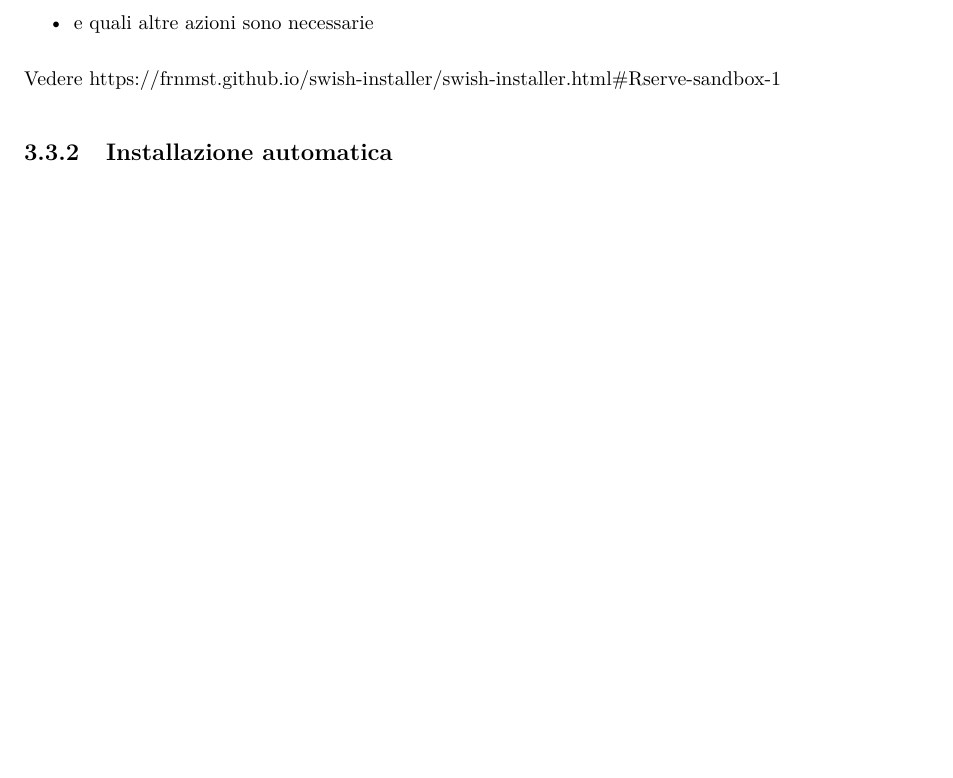
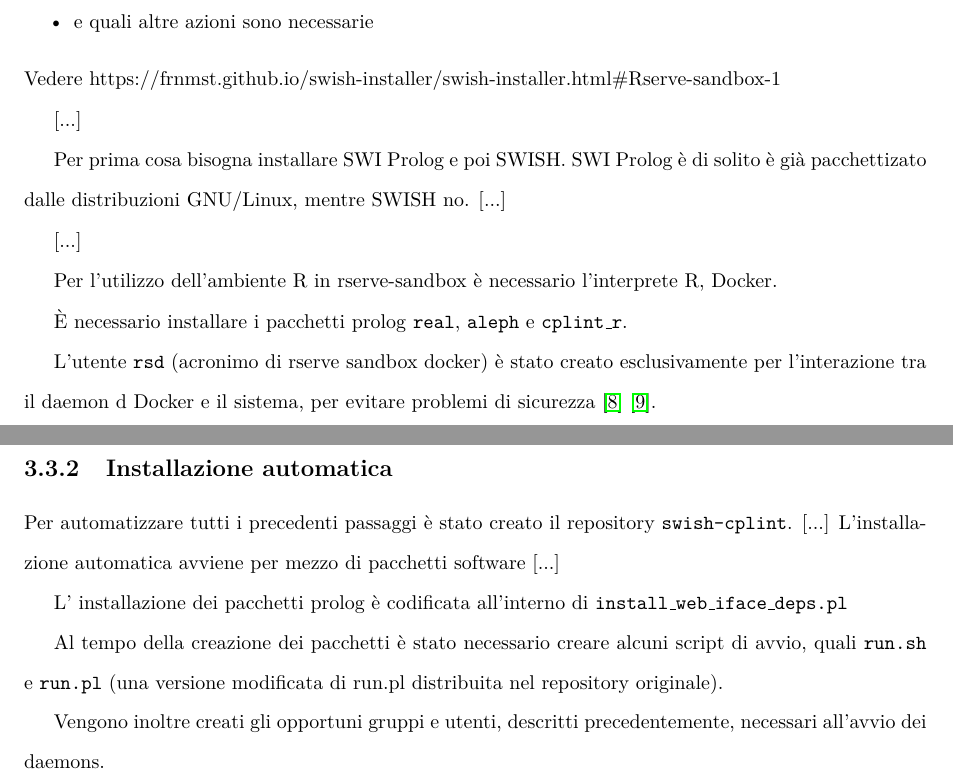
Before and after one commit to frnmst/thesis, a LaTeX thesis (src/tesi.tex): part of page 10 of 34 before the commit and two parts of pages 10 and 11 of 35 after it, the two joined at a grey line, cut so that both start at the same text, the shorter picture padded with empty space. Compiled offline with pdfLaTeX.

Commit message:
Added more content and fixes.

```diff
--- a/src/tesi.tex
+++ b/src/tesi.tex
@@ -168,9 +168,40 @@ L'installazione manuale consiste in vari passaggi:
     \item come si installano
     \item e quali altre azioni sono necessarie
 \end{itemize}
-    Vedere https://frnmst.github.io/swish-installer/swish-installer.html\#Rserve-sandbox-1
+Vedere https://frnmst.github.io/swish-installer/swish-installer.html\#Rserve-sandbox-1
+
+[...]
+
+Per prima cosa bisogna installare SWI Prolog e poi SWISH. SWI Prolog è di
+solito è già pacchettizato dalle distribuzioni GNU/Linux, mentre SWISH
+no. [...]
+
+[...]
+
+Per l'utilizzo dell'ambiente R in rserve-sandbox è necessario l'interprete
+R, Docker.
+
+È necessario installare i pacchetti prolog \texttt{real}, \texttt{aleph} e
+\texttt{cplint\_r}.
+
+L'utente \texttt{rsd} (acronimo di rserve sandbox docker) è stato creato
+esclusivamente per l'interazione tra il daemon d Docker e il sistema, per
+evitare problemi di sicurezza \cite{DockerPrivilegeEscalation0}
+\cite{DockerPrivilegeEscalation1}.
+
         \subsection{Installazione automatica}
+Per automatizzare tutti i precedenti passaggi è stato creato il repository
+\texttt{swish-cplint}. [...] L'installazione automatica avviene per mezzo di pacchetti software [...]
 
+L' installazione dei pacchetti prolog è codificata all'interno di
+\texttt{install\_web\_iface\_deps.pl}
+
+Al tempo della creazione dei pacchetti è stato necessario creare alcuni
+script di avvio, quali \texttt{run.sh} e \texttt{run.pl} (una versione
+modificata di run.pl distribuita nel repository originale).
+
+Vengono inoltre creati gli opportuni gruppi e utenti, descritti
+precedentemente, necessari all'avvio dei daemons.
 
 %%%%
 %%%%
```
Also changed, not shown: src/ref.bib (+10 -0 lines), src/Makefile, src/tesi.tex (13 more changed lines).
